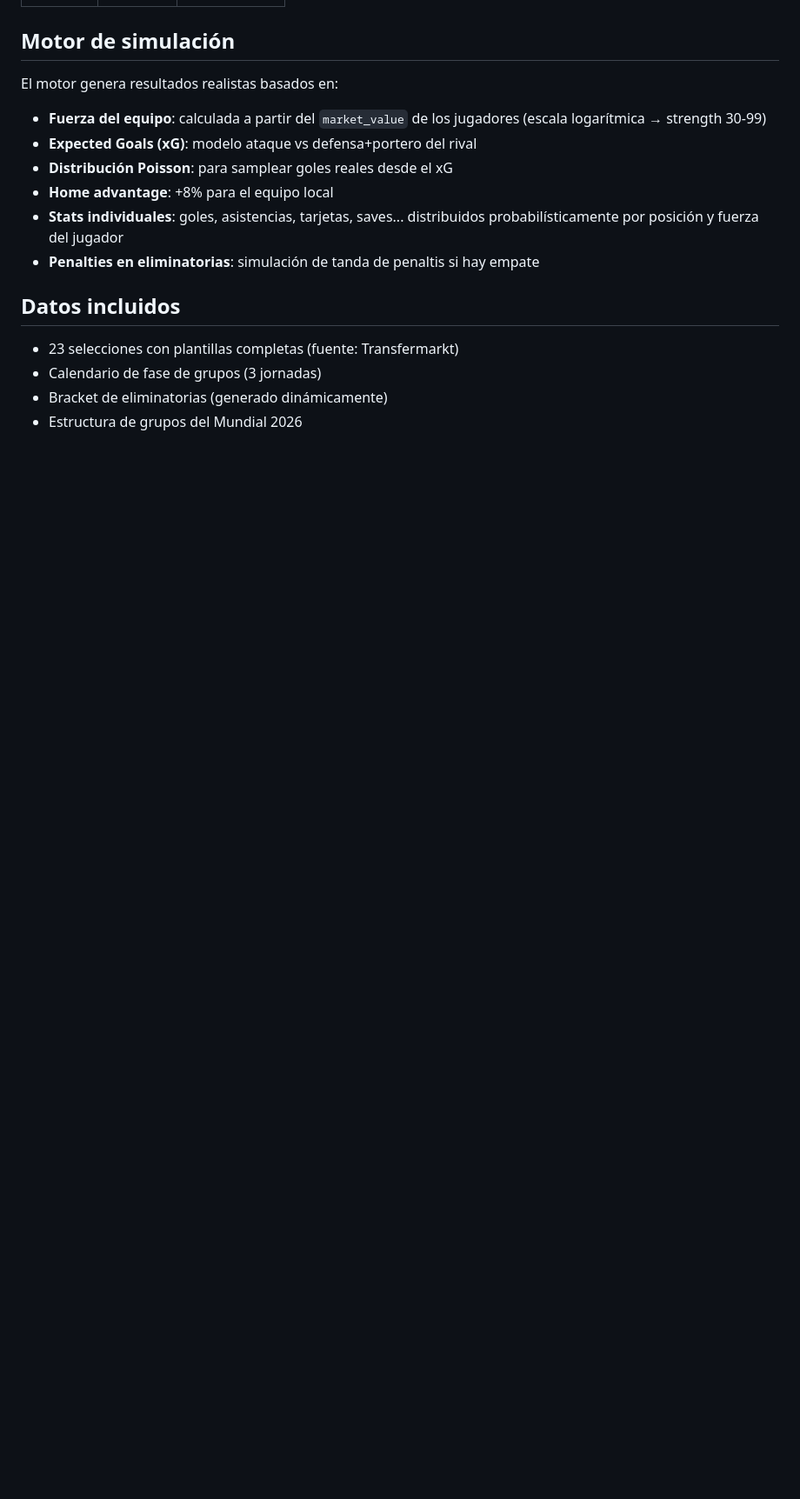
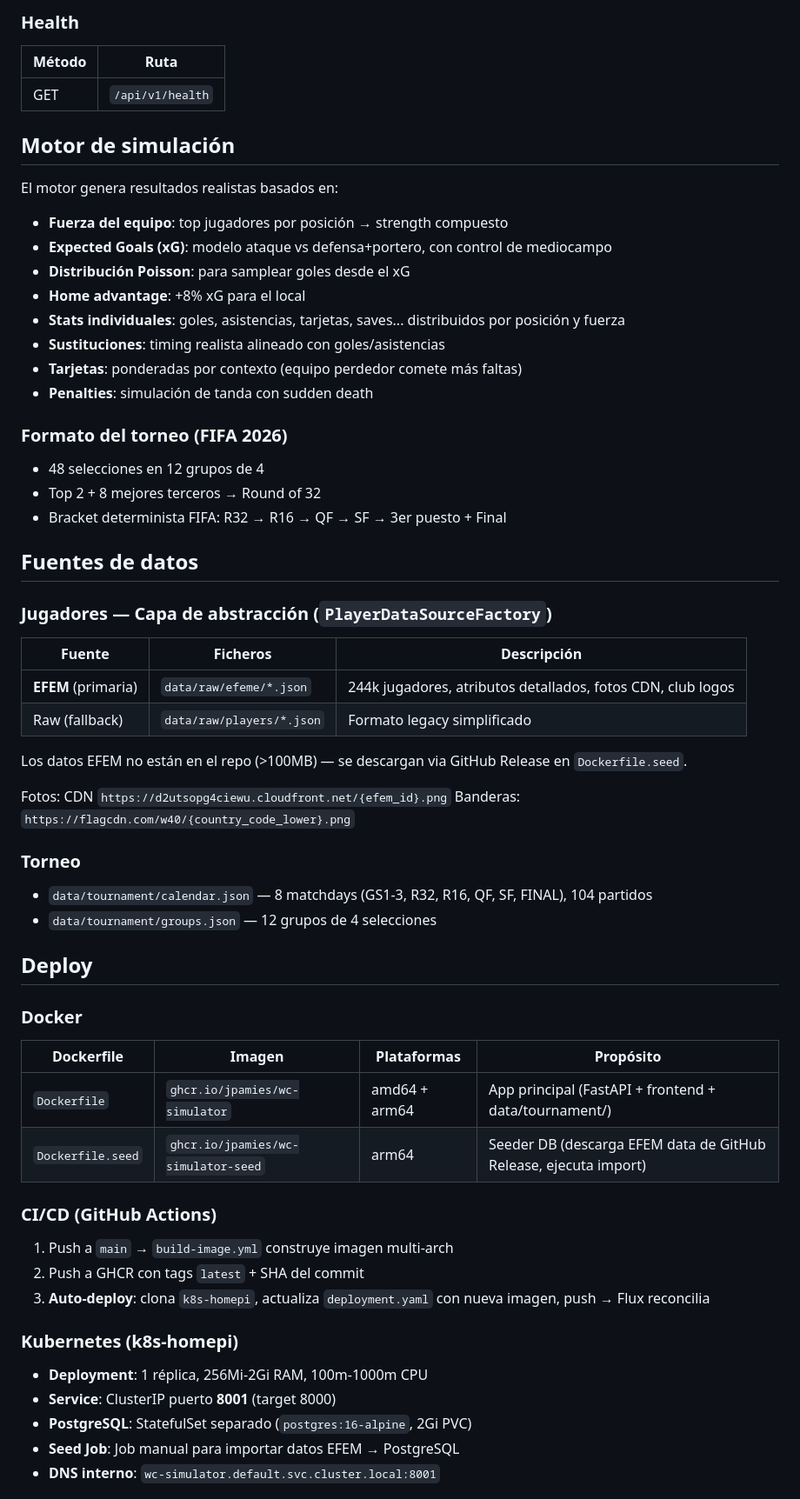
Before and after one commit to jpamies/wc-simulator, a Markdown page: README.md, the part around one of its changes. Shown at 87% size. Drawn GitHub-style; blank space fills up the shorter version.

Commit message:
docs: comprehensive README — PostgreSQL, EFEM, 48 teams, full API, deploy pipeline

```diff
--- a/README.md
+++ b/README.md
@@ -67,18 +119,65 @@ Base: `/api/v1`
+### Health
+| Método | Ruta |
+|--------|------|
+| GET | `/api/v1/health` |
 
 ## Motor de simulación
 
 El motor genera resultados realistas basados en:
 
-- **Fuerza del equipo**: calculada a partir del `market_value` de los jugadores (escala logarítmica → strength 30-99)
-- **Expected Goals (xG)**: modelo ataque vs defensa+portero del rival
-- **Distribución Poisson**: para samplear goles reales desde el xG
-- **Home advantage**: +8% para el equipo local
-- **Stats individuales**: goles, asistencias, tarjetas, saves... distribuidos probabilísticamente por posición y fuerza del jugador
-- **Penalties en eliminatorias**: simulación de tanda de penaltis si hay empate
+- **Fuerza del equipo**: top jugadores por posición → strength compuesto
+- **Expected Goals (xG)**: modelo ataque vs defensa+portero, con control de mediocampo
+- **Distribución Poisson**: para samplear goles desde el xG
+- **Home advantage**: +8% xG para el local
+- **Stats individuales**: goles, asistencias, tarjetas, saves... distribuidos por posición y fuerza
+- **Sustituciones**: timing realista alineado con goles/asistencias
+- **Tarjetas**: ponderadas por contexto (equipo perdedor comete más faltas)
+- **Penalties**: simulación de tanda con sudden death
 
-## Datos incluidos
+### Formato del torneo (FIFA 2026)
 
-- 23 selecciones con plantillas completas (fuente: Transfermarkt)
-- Calendario de fase de grupos (3 jornadas)
-- Bracket de eliminatorias (generado dinámicamente)
-- Estructura de grupos del Mundial 2026
+- 48 selecciones en 12 grupos de 4
+- Top 2 + 8 mejores terceros → Round of 32
+- Bracket determinista FIFA: R32 → R16 → QF → SF → 3er puesto + Final
+
+## Fuentes de datos
+
+### Jugadores — Capa de abstracción (`PlayerDataSourceFactory`)
+
+| Fuente | Ficheros | Descripción |
+|--------|----------|-------------|
+| **EFEM** (primaria) | `data/raw/efeme/*.json` | 244k jugadores, atributos detallados, fotos CDN, club logos |
+| Raw (fallback) | `data/raw/players/*.json` | Formato legacy simplificado |
+
+Los datos EFEM no están en el repo (>100MB) — se descargan via GitHub Release en `Dockerfile.seed`.
+
+Fotos: CDN `https://d2utsopg4ciewu.cloudfront.net/{efem_id}.png`
+Banderas: `https://flagcdn.com/w40/{country_code_lower}.png`
+
+### Torneo
+- `data/tournament/calendar.json` — 8 matchdays (GS1-3, R32, R16, QF, SF, FINAL), 104 partidos
+- `data/tournament/groups.json` — 12 grupos de 4 selecciones
+
+## Deploy
+
+### Docker
+
+| Dockerfile | Imagen | Plataformas | Propósito |
+|-----------|--------|-------------|-----------|
+| `Dockerfile` | `ghcr.io/jpamies/wc-simulator` | amd64 + arm64 | App principal (FastAPI + frontend + data/tournament/) |
+| `Dockerfile.seed` | `ghcr.io/jpamies/wc-simulator-seed` | arm64 | Seeder DB (descarga EFEM data de GitHub Release, ejecuta import) |
+
+### CI/CD (GitHub Actions)
+
+1. Push a `main` → `build-image.yml` construye imagen multi-arch
+2. Push a GHCR con tags `latest` + SHA del commit
+3. **Auto-deploy**: clona `k8s-homepi`, actualiza `deployment.yaml` con nueva imagen, push → Flux reconcilia
+
+### Kubernetes (k8s-homepi)
+
+- **Deployment**: 1 réplica, 256Mi-2Gi RAM, 100m-1000m CPU
+- **Service**: ClusterIP puerto **8001** (target 8000)
+- **PostgreSQL**: StatefulSet separado (`postgres:16-alpine`, 2Gi PVC)
+- **Seed Job**: Job manual para importar datos EFEM → PostgreSQL
+- **DNS interno**: `wc-simulator.default.svc.cluster.local:8001`
+
```
Also changed, not shown: other parts of README.md (+128 -67 lines).
